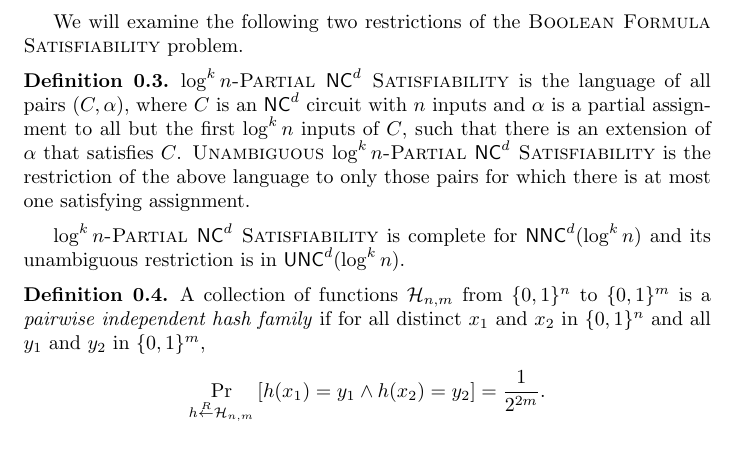
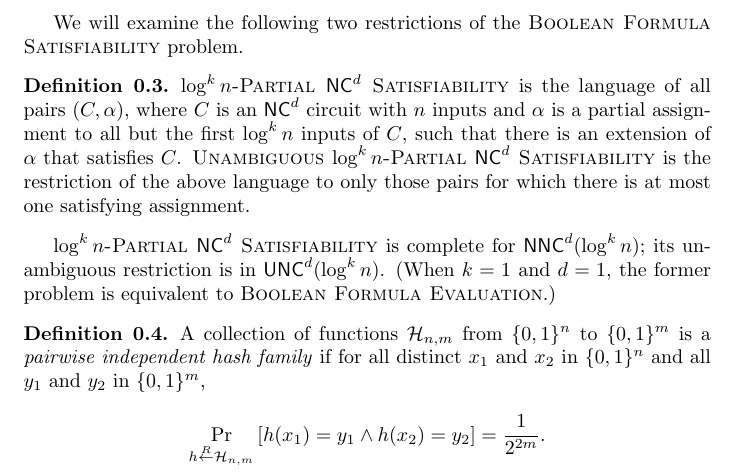
Before and after one commit to jfinkels/vv, a LaTeX document (vv.tex): part of page 1 of 4, cut so that both start at the same text. Compiled offline with pdfLaTeX.

Commit message:
Describes extreme case of parameter setting.

```diff
--- a/vv.tex
+++ b/vv.tex
@@ -46,7 +46,8 @@ We will examine the following two restrictions of the \textsc{Boolean Formula Sa
   \UPSAT{} is the restriction of the above language to only those pairs for which there is at most one satisfying assignment.
 \end{definition}
 
-\PSAT{} is complete for $\NNC^d(\log^k n)$ and its unambiguous restriction is in $\UNC^d(\log^k n)$.
+\PSAT{} is complete for $\NNC^d(\log^k n)$; its unambiguous restriction is in $\UNC^d(\log^k n)$.
+(When $k = 1$ and $d = 1$, the former problem is equivalent to \textsc{Boolean Formula Evaluation}.)
 
 \begin{definition}
   A collection of functions $\mathcal{H}_{n, m}$ from $\{0, 1\}^n$ to $\{0, 1\}^m$ is a \emph{pairwise independent hash family} if for all distinct $x_1$ and $x_2$ in $\{0, 1\}^n$ and all $y_1$ and $y_2$ in $\{0, 1\}^m$,
```
